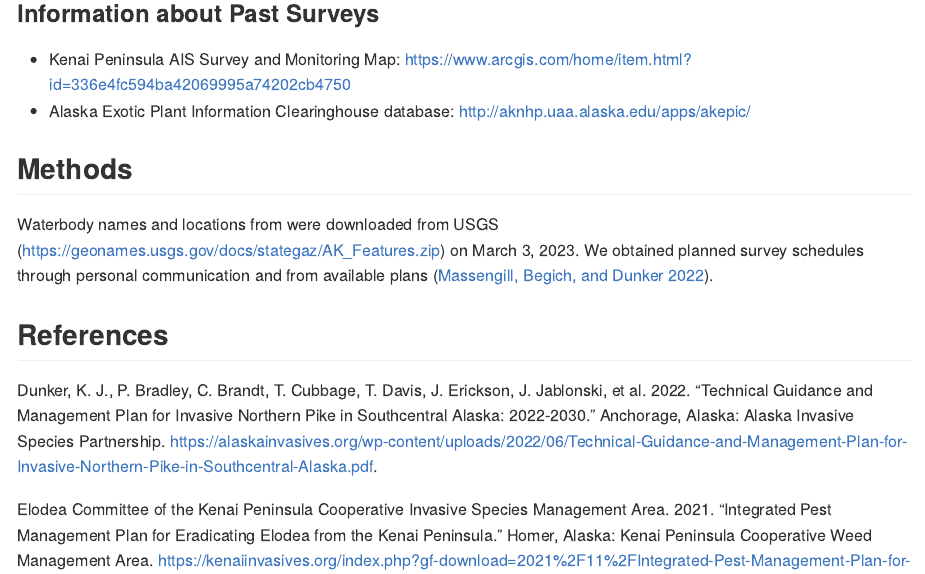
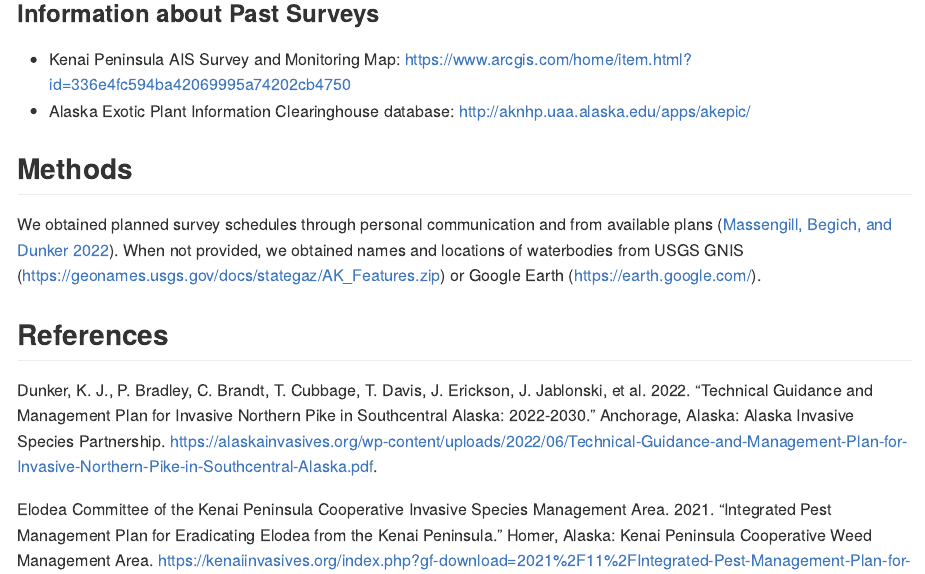
Before and after one commit to Kenai-NWR-bio/AISschedule, a Quarto document (README.qmd): the page in a window 1100 px wide, from 2300 px down. The pictures show the output file README.md that the author committed with the source, drawn offline in the style of GitHub.

Commit message:
Add external resources

```diff
--- a/README.qmd
+++ b/README.qmd
@@ -81,6 +81,6 @@ knitr::kable(sch,
 
 ## Methods
 
-Waterbody names and locations from were downloaded from USGS (<https://geonames.usgs.gov/docs/stategaz/AK_Features.zip>) on March 3, 2023. We obtained planned survey schedules through personal communication and from available plans [@Massengilletal2022].
+We obtained planned survey schedules through personal communication and from available plans [@Massengilletal2022]. When not provided, we obtained names and locations of waterbodies from USGS GNIS (<https://geonames.usgs.gov/docs/stategaz/AK_Features.zip>) or Google Earth (<https://earth.google.com/>).
 
 ## References
```
Also changed, not shown: README.md.
